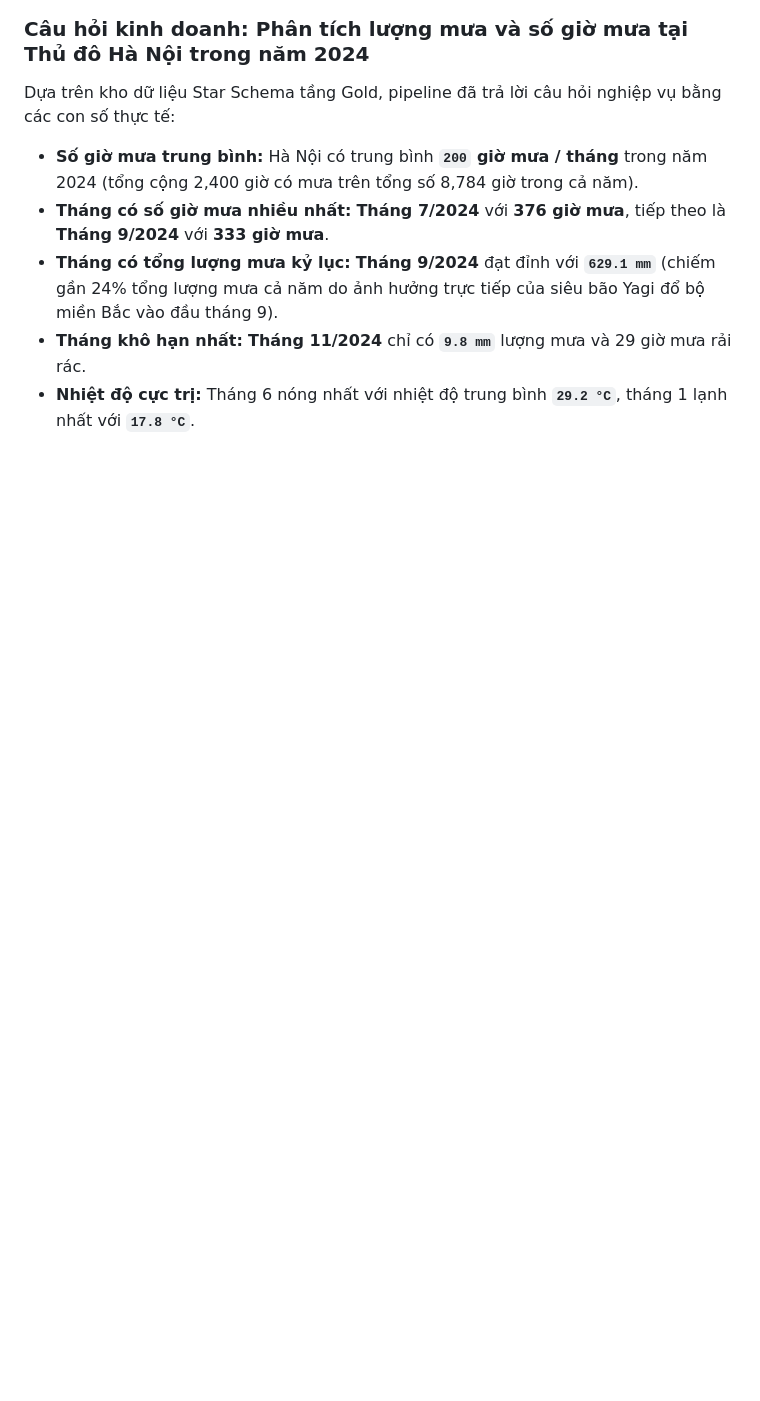
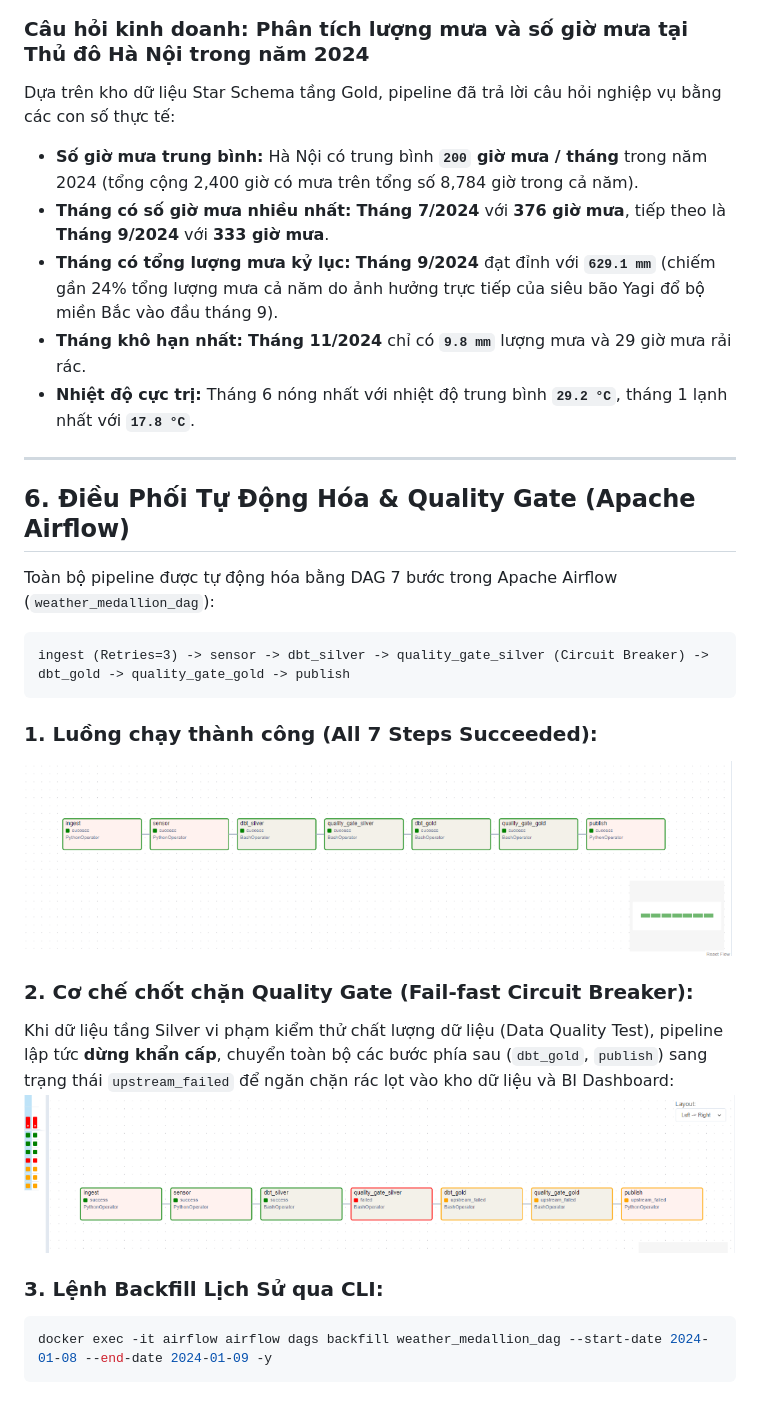
Before and after one commit to son3005/P1_weather_DE, a Markdown page: README.md, the part around the change. Rendered like a GitHub page; pictures changed too: docs/img/airflow_dag_success.png (added), docs/img/quality_gate_failed.png (added); blank space fills up the shorter version.

Commit message:
feat: complete phase 5 airflow orchestration with 7-step dag, quality gate circuit breaker and cli backfill

````diff
--- a/README.md
+++ b/README.md
@@ -113,3 +113,25 @@ Dựa trên kho dữ liệu Star Schema tầng Gold, pipeline đã trả lời c
 - **Tháng có tổng lượng mưa kỷ lục:** **Tháng 9/2024** đạt đỉnh với **`629.1 mm`** (chiếm gần 24% tổng lượng mưa cả năm do ảnh hưởng trực tiếp của siêu bão Yagi đổ bộ miền Bắc vào đầu tháng 9).
 - **Tháng khô hạn nhất:** **Tháng 11/2024** chỉ có **`9.8 mm`** lượng mưa và 29 giờ mưa rải rác.
 - **Nhiệt độ cực trị:** Tháng 6 nóng nhất với nhiệt độ trung bình **`29.2 °C`**, tháng 1 lạnh nhất với **`17.8 °C`**.
+
+---
+
+## 6. Điều Phối Tự Động Hóa & Quality Gate (Apache Airflow)
+
+Toàn bộ pipeline được tự động hóa bằng DAG 7 bước trong Apache Airflow (`weather_medallion_dag`):
+
+```text
+ingest (Retries=3) -> sensor -> dbt_silver -> quality_gate_silver (Circuit Breaker) -> dbt_gold -> quality_gate_gold -> publish
+```
+
+### 1. Luồng chạy thành công (All 7 Steps Succeeded):
+![Airflow DAG Success](docs/img/airflow_dag_success.png)
+
+### 2. Cơ chế chốt chặn Quality Gate (Fail-fast Circuit Breaker):
+Khi dữ liệu tầng Silver vi phạm kiểm thử chất lượng dữ liệu (Data Quality Test), pipeline lập tức **dừng khẩn cấp**, chuyển toàn bộ các bước phía sau (`dbt_gold`, `publish`) sang trạng thái `upstream_failed` để ngăn chặn rác lọt vào kho dữ liệu và BI Dashboard:
+![Quality Gate Circuit Breaker](docs/img/quality_gate_failed.png)
+
+### 3. Lệnh Backfill Lịch Sử qua CLI:
+```powershell
+docker exec -it airflow airflow dags backfill weather_medallion_dag --start-date 2024-01-08 --end-date 2024-01-09 -y
+```
````
Also changed, not shown: docs/PLAN.md (+12 -11 lines), docs/img/airflow_backfill_success.png (added), imgs/quality_gate_failed.png (added), 7 other files.
